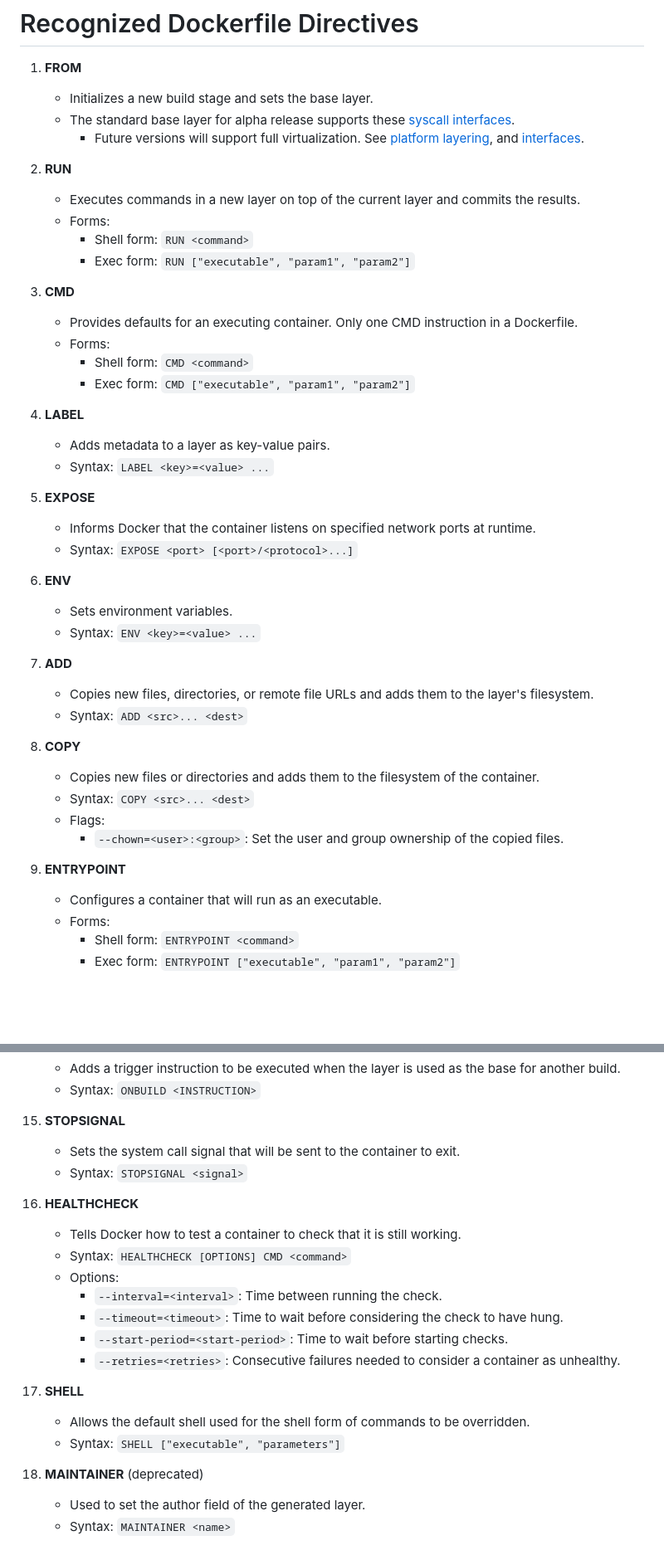
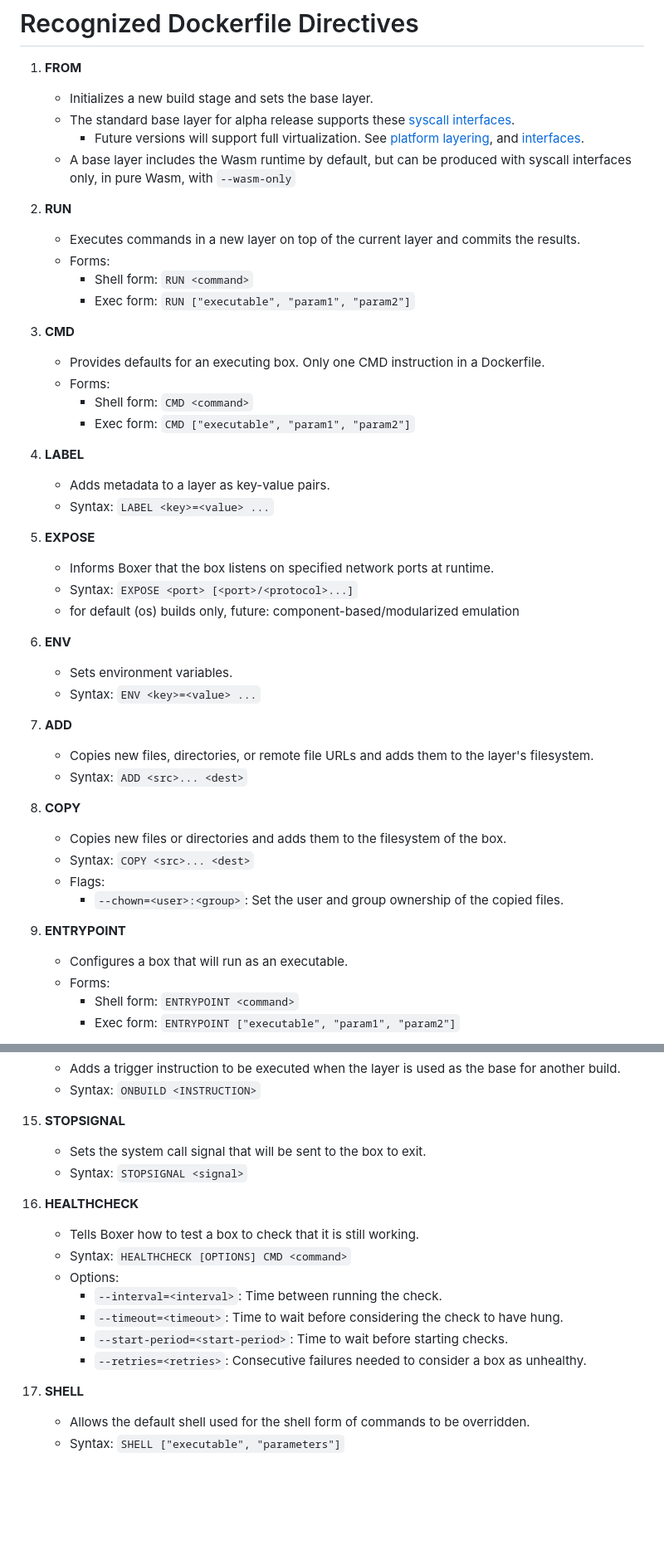
Before and after one commit to dphilla/boxer, a Markdown page: wbx/README.md, 2 parts joined by grey strips. Shown: that part at 83% size. Drawn GitHub-style; blank space fills up the shorter version.

Commit message:
More notes bc why not amirite

```diff
--- a/wbx/README.md
+++ b/wbx/README.md
@@ -4,6 +4,7 @@
    - Initializes a new build stage and sets the base layer.
    - The standard base layer for alpha release supports these [syscall interfaces](https://github.com/arjunr2/WALI/blob/main/docs/support.md).
       - Future versions will support full virtualization. See [platform layering](https://github.com/dphilla/marcotte-wasm), and [interfaces](https://github.com/dphilla/wasm-libc).
+   - A base layer includes the Wasm runtime by default, but can be produced with syscall interfaces only, in pure Wasm, with `--wasm-only`
 
 2. **RUN**
    - Executes commands in a new layer on top of the current layer and commits the results.
@@ -12,7 +13,7 @@
      - Exec form: `RUN ["executable", "param1", "param2"]`
 
 3. **CMD**
-   - Provides defaults for an executing container. Only one CMD instruction in a Dockerfile.
+   - Provides defaults for an executing box. Only one CMD instruction in a Dockerfile.
    - Forms:
      - Shell form: `CMD <command>`
      - Exec form: `CMD ["executable", "param1", "param2"]`
@@ -22,8 +23,9 @@
    - Syntax: `LABEL <key>=<value> ...`
 
 5. **EXPOSE**
-   - Informs Docker that the container listens on specified network ports at runtime.
+   - Informs Boxer that the box listens on specified network ports at runtime.
    - Syntax: `EXPOSE <port> [<port>/<protocol>...]`
+   - for default (os) builds only, future: component-based/modularized emulation
 
 6. **ENV**
    - Sets environment variables.
@@ -34,13 +36,13 @@
    - Syntax: `ADD <src>... <dest>`
 
 8. **COPY**
-   - Copies new files or directories and adds them to the filesystem of the container.
+   - Copies new files or directories and adds them to the filesystem of the box.
    - Syntax: `COPY <src>... <dest>`
    - Flags:
      - `--chown=<user>:<group>`: Set the user and group ownership of the copied files.
 
 9. **ENTRYPOINT**
-   - Configures a container that will run as an executable.
+   - Configures a box that will run as an executable.
    - Forms:
      - Shell form: `ENTRYPOINT <command>`
      - Exec form: `ENTRYPOINT ["executable", "param1", "param2"]`
@@ -66,22 +68,18 @@
     - Syntax: `ONBUILD <INSTRUCTION>`
 
 15. **STOPSIGNAL**
-    - Sets the system call signal that will be sent to the container to exit.
+    - Sets the system call signal that will be sent to the box to exit.
     - Syntax: `STOPSIGNAL <signal>`
 
 16. **HEALTHCHECK**
-    - Tells Docker how to test a container to check that it is still working.
+    - Tells Boxer how to test a box to check that it is still working.
     - Syntax: `HEALTHCHECK [OPTIONS] CMD <command>`
     - Options:
       - `--interval=<interval>`: Time between running the check.
       - `--timeout=<timeout>`: Time to wait before considering the check to have hung.
       - `--start-period=<start-period>`: Time to wait before starting checks.
-      - `--retries=<retries>`: Consecutive failures needed to consider a container as unhealthy.
+      - `--retries=<retries>`: Consecutive failures needed to consider a box as unhealthy.
 
 17. **SHELL**
     - Allows the default shell used for the shell form of commands to be overridden.
     - Syntax: `SHELL ["executable", "parameters"]`
-
-18. **MAINTAINER** (deprecated)
-    - Used to set the author field of the generated layer.
-    - Syntax: `MAINTAINER <name>`
```
